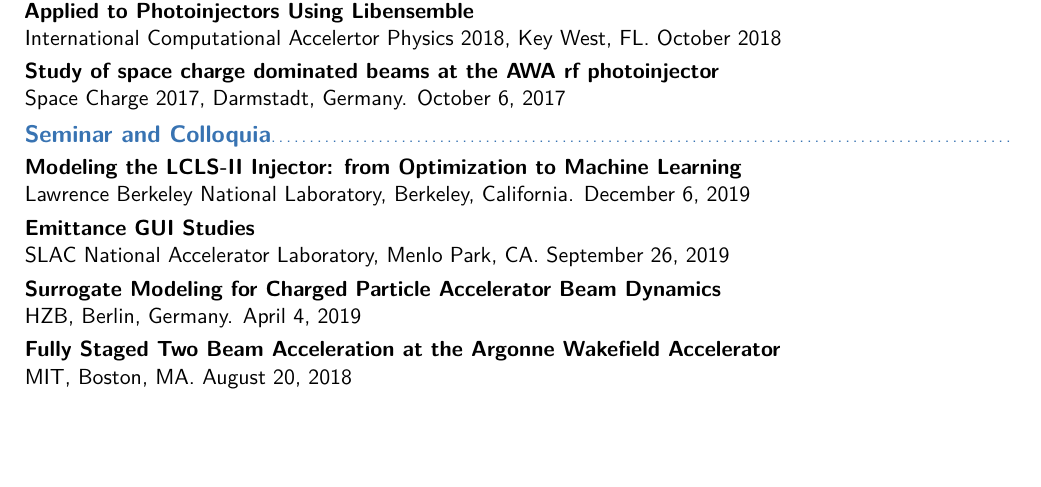
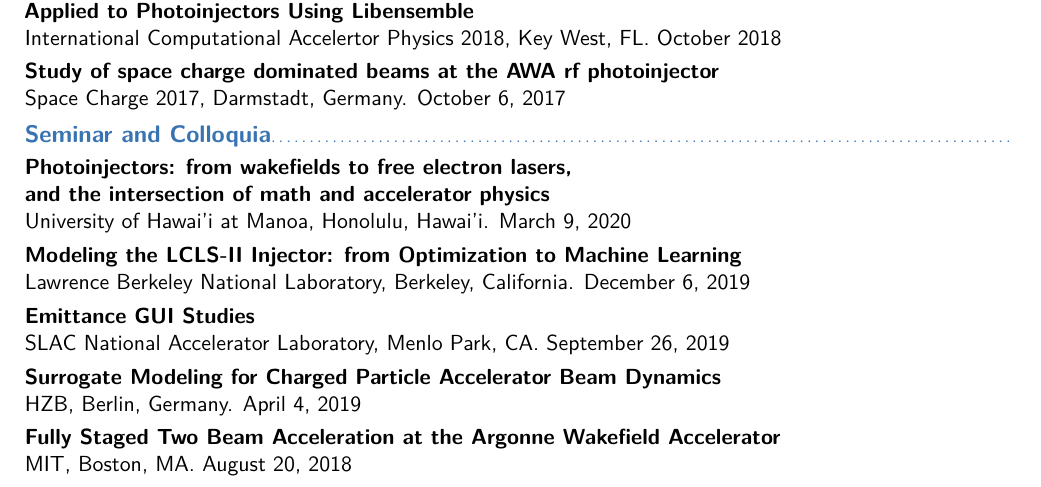
Before and after one commit to nneveu/nneveu_cv, a LaTeX CV (NeveuNicole_CV.tex): part of page 3 of 5, cut so that both start at the same text, the shorter picture padded with empty space. Compiled offline with pdfLaTeX.

Commit message:
added hawaii talk

```diff
--- a/NeveuNicole_CV.tex
+++ b/NeveuNicole_CV.tex
@@ -171,6 +171,10 @@ Space Charge 2017, Darmstadt, Germany. October 6, 2017
 
 \subsection{Seminar and Colloquia}
 %\subsection{Other Talks}
+\textbf{Photoinjectors: from wakefields to free electron lasers,\\ and the intersection of math and accelerator physics}\newline
+University of Hawai'i at Manoa, Honolulu, Hawai'i. March 9, 2020
+\vspace{0.3em}
+
 \textbf{Modeling the LCLS-II Injector: from Optimization to Machine Learning}\newline
 Lawrence Berkeley National Laboratory, Berkeley, California. December 6, 2019
 \vspace{0.3em}
```
